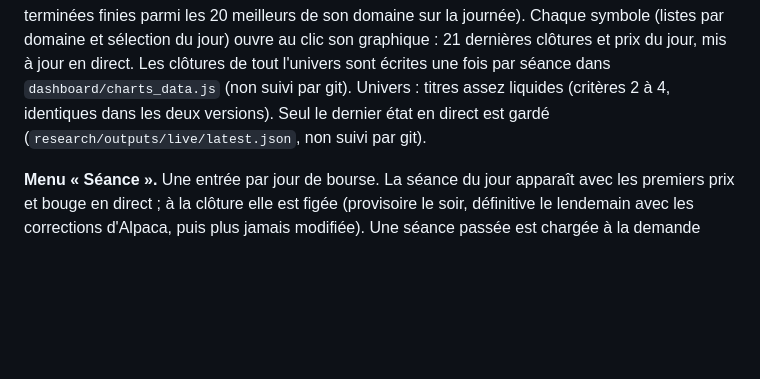
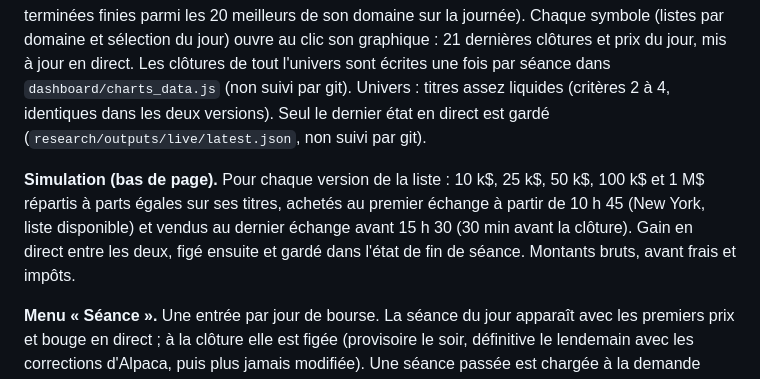
Before and after one commit to theoggmm/Alpaca_trading, a Markdown page: README.md, the part around the change. Rendered like a GitHub page; blank space fills up the shorter version.

Commit message:
Docs et journal : simulation d'investissement
Co-Authored-By: Claude Haiku 5.5 <noreply@anthropic.com>

```diff
--- a/README.md
+++ b/README.md
@@ -100,6 +100,11 @@ direct. Les clôtures de tout l'univers sont écrites une fois par séance dans
 (non suivi par git). Univers : titres assez liquides (critères 2 à 4, identiques dans les deux versions). Seul le dernier
 état en direct est gardé (`research/outputs/live/latest.json`, non suivi par git).
 
+**Simulation (bas de page).** Pour chaque version de la liste : 10 k$, 25 k$, 50 k$, 100 k$ et 1 M$
+répartis à parts égales sur ses titres, achetés au premier échange à partir de 10 h 45 (New York, liste
+disponible) et vendus au dernier échange avant 15 h 30 (30 min avant la clôture). Gain en direct entre
+les deux, figé ensuite et gardé dans l'état de fin de séance. Montants bruts, avant frais et impôts.
+
 **Menu « Séance ».** Une entrée par jour de bourse. La séance du jour apparaît avec les premiers prix
 et bouge en direct ; à la clôture elle est figée (provisoire le soir, définitive le lendemain avec les
 corrections d'Alpaca, puis plus jamais modifiée). Une séance passée est chargée à la demande depuis
```
Also changed, not shown: JOURNAL.md (+12 -0 lines).
